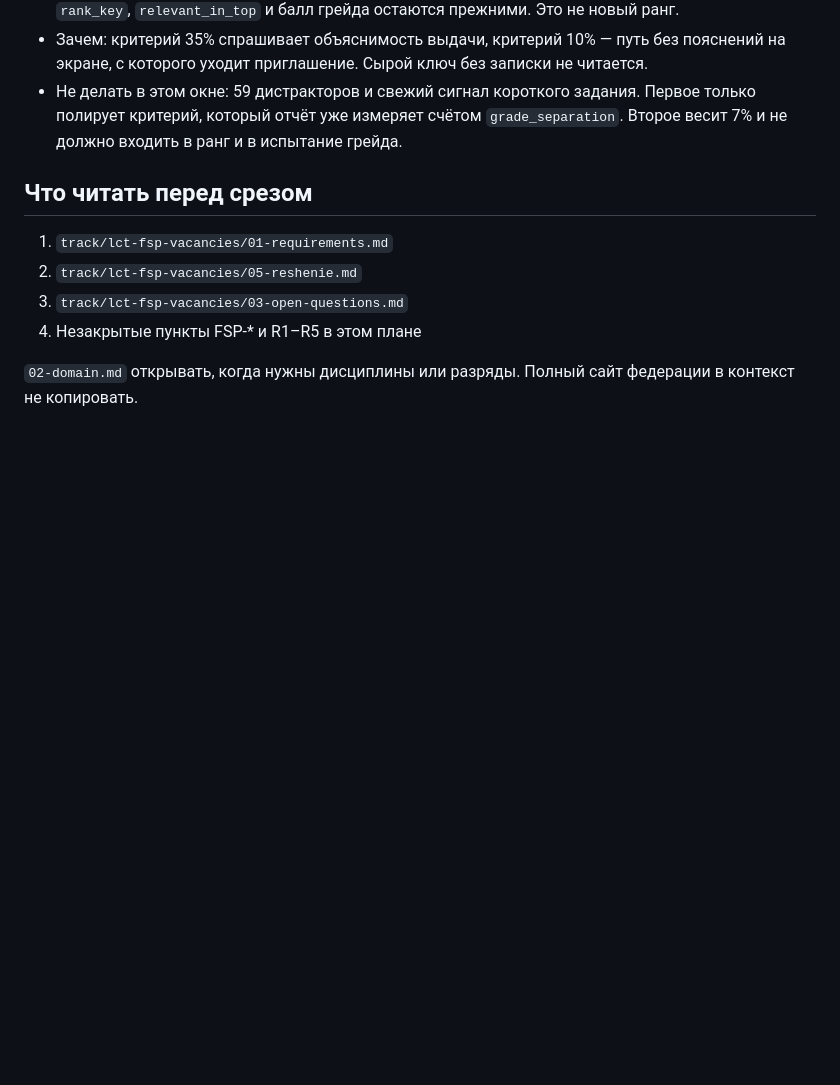
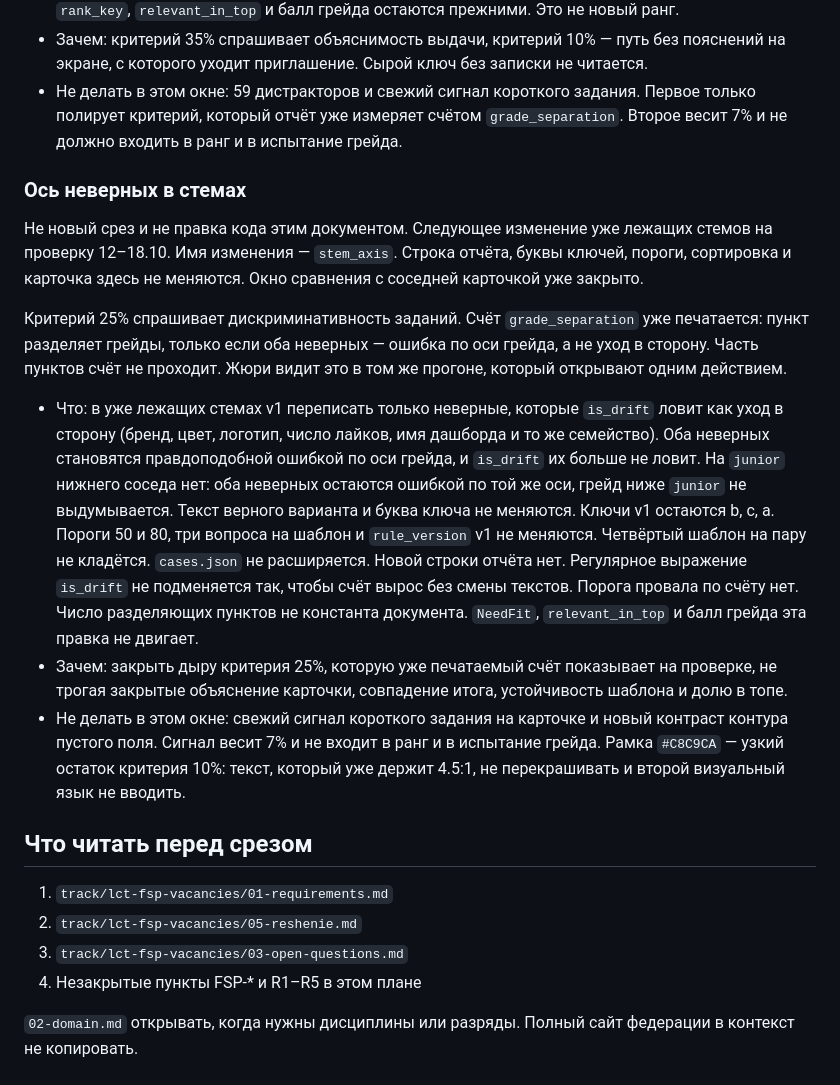
Before and after one commit to unhexx/hackaton_exception_expert, a Markdown page: track/lct-fsp-vacancies/04-plan.md, the part around the change. GitHub-like rendering; blank space fills up the shorter version.

Commit message:
Записал в план и решение правку неверных по оси грейда.

```diff
--- a/track/lct-fsp-vacancies/04-plan.md
+++ b/track/lct-fsp-vacancies/04-plan.md
@@ -159,6 +159,16 @@ R6 (свои вакансии) и R7 (задание работодателя)
 - Зачем: критерий 35% спрашивает объяснимость выдачи, критерий 10% — путь без пояснений на экране, с которого уходит приглашение. Сырой ключ без записки не читается.
 - Не делать в этом окне: 59 дистракторов и свежий сигнал короткого задания. Первое только полирует критерий, который отчёт уже измеряет счётом `grade_separation`. Второе весит 7% и не должно входить в ранг и в испытание грейда.
 
+### Ось неверных в стемах
+
+Не новый срез и не правка кода этим документом. Следующее изменение уже лежащих стемов на проверку 12–18.10. Имя изменения — `stem_axis`. Строка отчёта, буквы ключей, пороги, сортировка и карточка здесь не меняются. Окно сравнения с соседней карточкой уже закрыто.
+
+Критерий 25% спрашивает дискриминативность заданий. Счёт `grade_separation` уже печатается: пункт разделяет грейды, только если оба неверных — ошибка по оси грейда, а не уход в сторону. Часть пунктов счёт не проходит. Жюри видит это в том же прогоне, который открывают одним действием.
+
+- Что: в уже лежащих стемах v1 переписать только неверные, которые `is_drift` ловит как уход в сторону (бренд, цвет, логотип, число лайков, имя дашборда и то же семейство). Оба неверных становятся правдоподобной ошибкой по оси грейда, и `is_drift` их больше не ловит. На `junior` нижнего соседа нет: оба неверных остаются ошибкой по той же оси, грейд ниже `junior` не выдумывается. Текст верного варианта и буква ключа не меняются. Ключи v1 остаются b, c, a. Пороги 50 и 80, три вопроса на шаблон и `rule_version` v1 не меняются. Четвёртый шаблон на пару не кладётся. `cases.json` не расширяется. Новой строки отчёта нет. Регулярное выражение `is_drift` не подменяется так, чтобы счёт вырос без смены текстов. Порога провала по счёту нет. Число разделяющих пунктов не константа документа. `NeedFit`, `relevant_in_top` и балл грейда эта правка не двигает.
+- Зачем: закрыть дыру критерия 25%, которую уже печатаемый счёт показывает на проверке, не трогая закрытые объяснение карточки, совпадение итога, устойчивость шаблона и долю в топе.
+- Не делать в этом окне: свежий сигнал короткого задания на карточке и новый контраст контура пустого поля. Сигнал весит 7% и не входит в ранг и в испытание грейда. Рамка `#C8C9CA` — узкий остаток критерия 10%: текст, который уже держит 4.5:1, не перекрашивать и второй визуальный язык не вводить.
+
 ## Что читать перед срезом
 
 1. `track/lct-fsp-vacancies/01-requirements.md`
```
Also changed, not shown: track/lct-fsp-vacancies/05-reshenie.md (+3 -1 lines).
